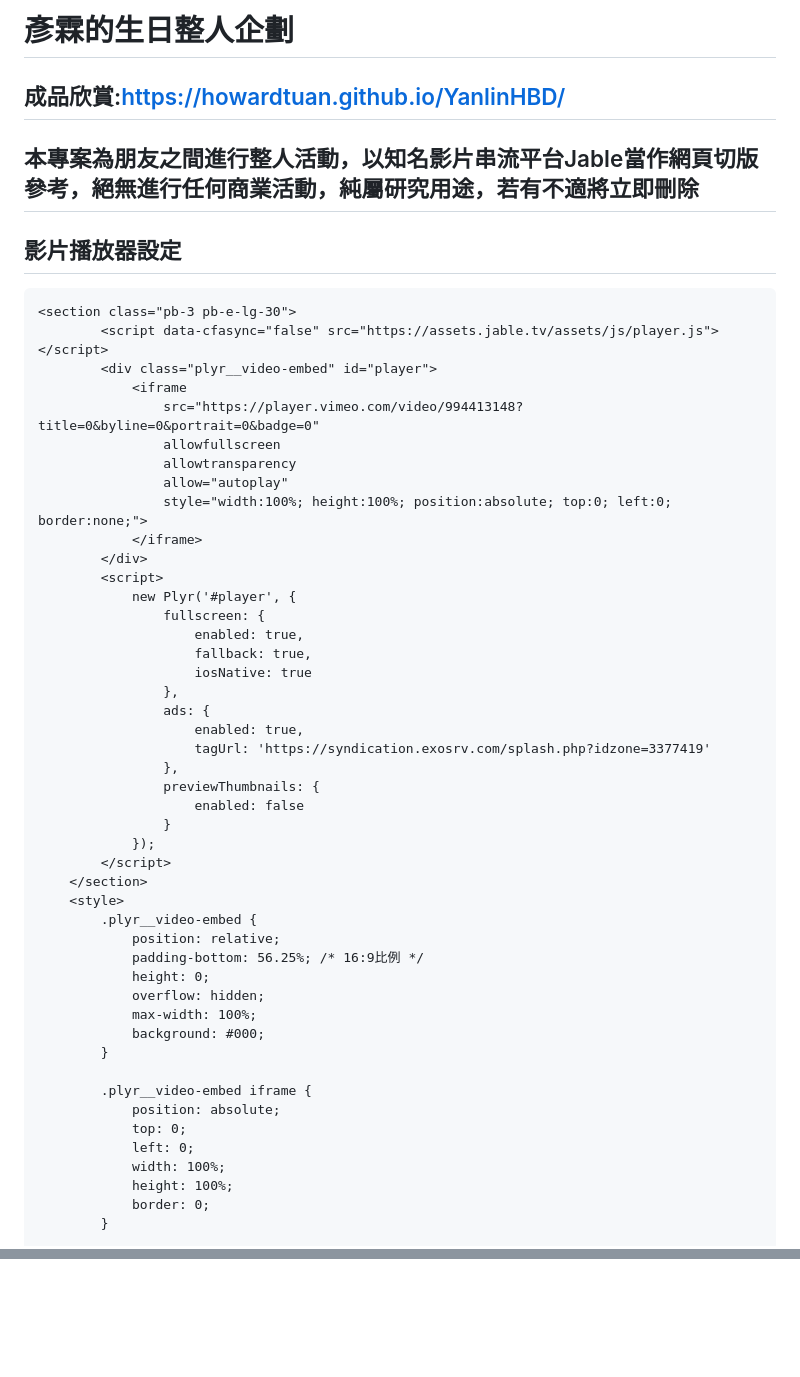
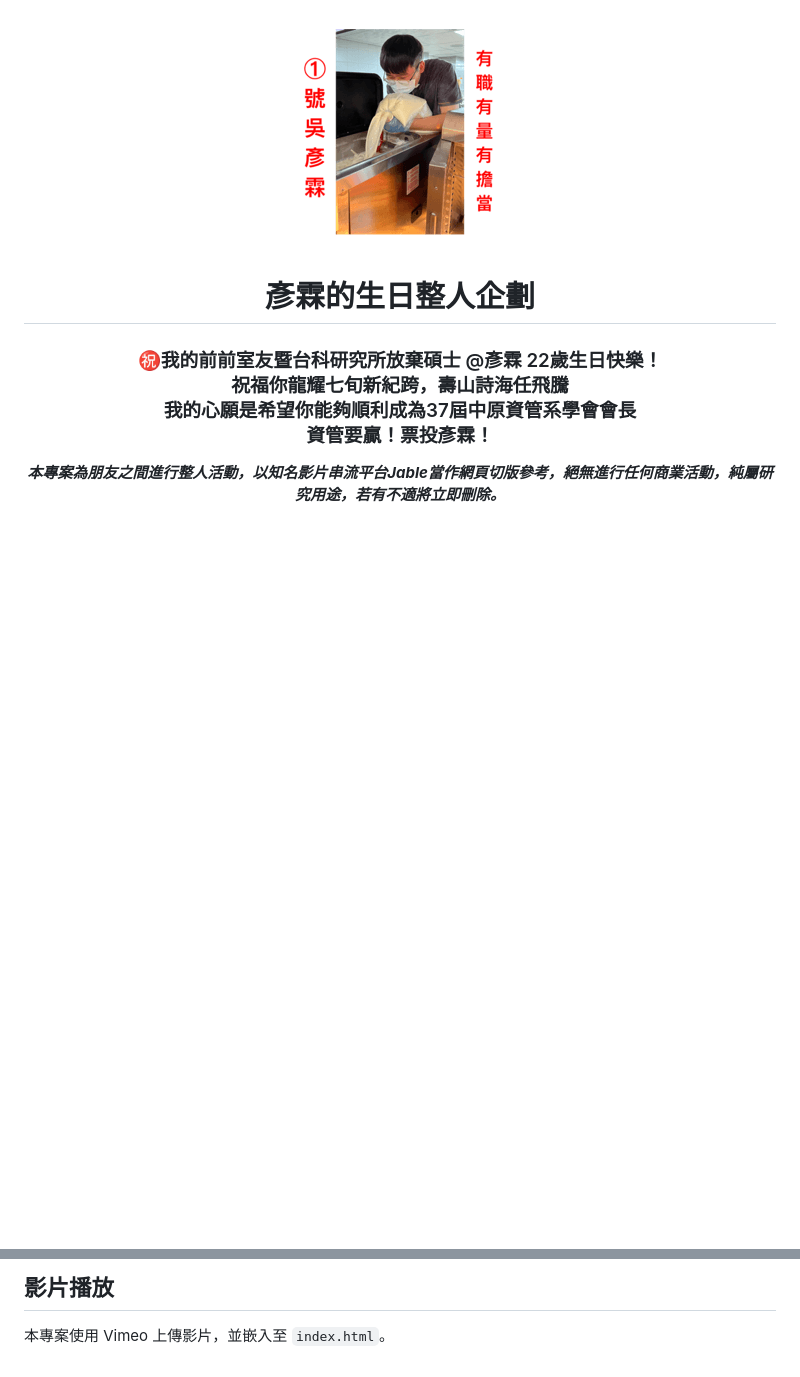
Before and after one commit to howardtuan/YanlinHBD, a Markdown page: README.md, 2 parts joined by grey strips. GitHub-like rendering; pictures changed too: public/Yanlin_Campaign_Stickers.png (added); blank space fills up the shorter version.

Commit message:
refactor: reorganize repository structure and update README

````diff
--- a/README.md
+++ b/README.md
@@ -1,52 +1,13 @@
-# 彥霖的生日整人企劃
-## 成品欣賞:https://howardtuan.github.io/YanlinHBD/
-## 本專案為朋友之間進行整人活動，以知名影片串流平台Jable當作網頁切版參考，絕無進行任何商業活動，純屬研究用途，若有不適將立即刪除
-## 影片播放器設定
-```HTML=530
-<section class="pb-3 pb-e-lg-30">
-		<script data-cfasync="false" src="https://assets.jable.tv/assets/js/player.js"></script>
-		<div class="plyr__video-embed" id="player">
-			<iframe
-				src="https://player.vimeo.com/video/994413148?title=0&byline=0&portrait=0&badge=0"
-				allowfullscreen
-				allowtransparency
-				allow="autoplay"
-				style="width:100%; height:100%; position:absolute; top:0; left:0; border:none;">
-			</iframe>
-		</div>
-		<script>
-			new Plyr('#player', {
-				fullscreen: {
-					enabled: true,
-					fallback: true,
-					iosNative: true
-				},
-				ads: {
-					enabled: true,
-					tagUrl: 'https://syndication.exosrv.com/splash.php?idzone=3377419'
-				},
-				previewThumbnails: {
-					enabled: false
-				}
-			});
-		</script>
-	</section>
-	<style>
-		.plyr__video-embed {
-			position: relative;
-			padding-bottom: 56.25%; /* 16:9比例 */
-			height: 0;
-			overflow: hidden;
-			max-width: 100%;
-			background: #000;
-		}
+<div align="center">
+    <img src="./public/Yanlin_Campaign_Stickers.png" alt="《Yanlin競選貼圖》第一彈"/>
+    <h1>彥霖的生日整人企劃</h1>
+    <h3>㊗️我的前前室友暨台科研究所放棄碩士 @彥霖 22歲生日快樂！<br>
+    祝福你龍耀七旬新紀跨，壽山詩海任飛騰<br>
+    我的心願是希望你能夠順利成為37屆中原資管系學會會長<br>
+    資管要贏！票投彥霖！</h3>
+</div>
 
-		.plyr__video-embed iframe {
-			position: absolute;
-			top: 0;
-			left: 0;
-			width: 100%;
-			height: 100%;
-			border: 0;
-		}
+<p align="center">
+    <strong><em>本專案為朋友之間進行整人活動，以知名影片串流平台Jable當作網頁切版參考，絕無進行任何商業活動，純屬研究用途，若有不適將立即刪除。</em></strong>
+</p>
 
@@ -55,0 +32,2 @@
+## 影片播放
+本專案使用 Vimeo 上傳影片，並嵌入至 `index.html`。
````
Also changed, not shown: other parts of README.md (+18 -3 lines), public/test.JPG (renamed from test.JPG), 7 other files.
